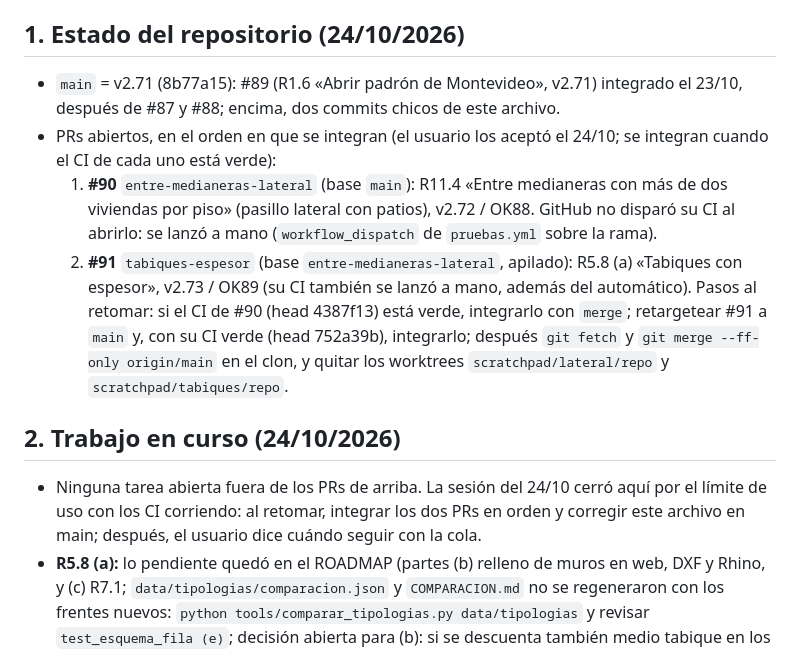
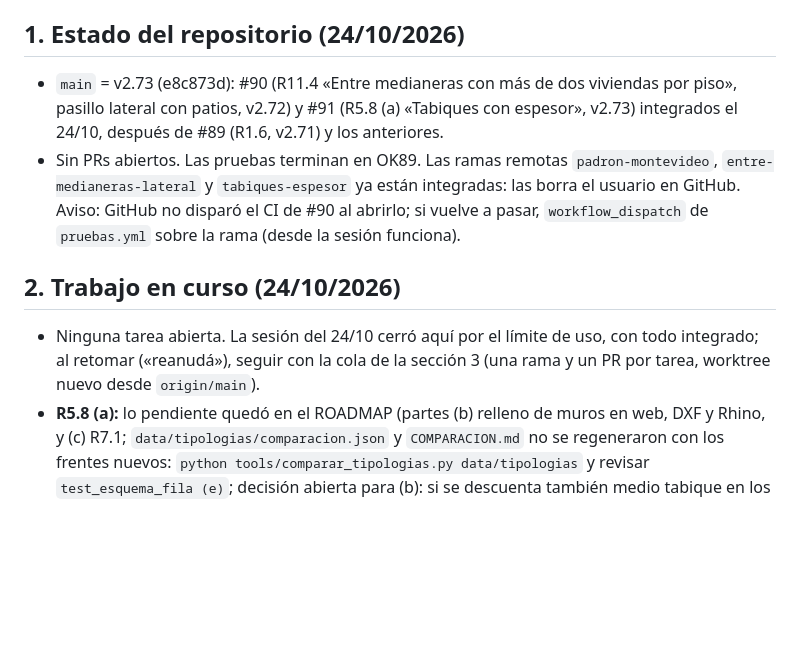
Before and after one commit to aarcardini/trazo, a Markdown page: HANDOFF.md, the part around the change. Rendered like a GitHub page; blank space fills up the shorter version.

Commit message:
HANDOFF.md: #90 y #91 integrados (main en v2.73), sin PRs abiertos; cierre por el límite de uso
Co-Authored-By: Claude Fable 5.1 <noreply@anthropic.com>
Claude-Session: https://claude.ai/code/session_01Rnt3KpTTaNS1XwmXUQ7R2p

```diff
--- a/HANDOFF.md
+++ b/HANDOFF.md
@@ -8,13 +8,11 @@ Dice dónde estamos ahora. Cómo es el código está en `CLAUDE.md`; qué falta
 - Máximo unas 80 líneas; si crece, está repitiendo a `CLAUDE.md` o al `ROADMAP.md`.
 
 ## 1. Estado del repositorio (24/10/2026)
-- `main` = v2.71 (8b77a15): #89 (R1.6 «Abrir padrón de Montevideo», v2.71) integrado el 23/10, después de #87 y #88; encima, dos commits chicos de este archivo.
-- PRs abiertos, en el orden en que se integran (el usuario los aceptó el 24/10; se integran cuando el CI de cada uno está verde):
-  1. **#90** `entre-medianeras-lateral` (base `main`): R11.4 «Entre medianeras con más de dos viviendas por piso» (pasillo lateral con patios), v2.72 / OK88. GitHub no disparó su CI al abrirlo: se lanzó a mano (`workflow_dispatch` de `pruebas.yml` sobre la rama).
-  2. **#91** `tabiques-espesor` (base `entre-medianeras-lateral`, apilado): R5.8 (a) «Tabiques con espesor», v2.73 / OK89 (su CI también se lanzó a mano, además del automático). Pasos al retomar: si el CI de #90 (head 4387f13) está verde, integrarlo con `merge`; retargetear #91 a `main` y, con su CI verde (head 752a39b), integrarlo; después `git fetch` y `git merge --ff-only origin/main` en el clon, y quitar los worktrees `scratchpad/lateral/repo` y `scratchpad/tabiques/repo`.
+- `main` = v2.73 (e8c873d): #90 (R11.4 «Entre medianeras con más de dos viviendas por piso», pasillo lateral con patios, v2.72) y #91 (R5.8 (a) «Tabiques con espesor», v2.73) integrados el 24/10, después de #89 (R1.6, v2.71) y los anteriores.
+- Sin PRs abiertos. Las pruebas terminan en OK89. Las ramas remotas `padron-montevideo`, `entre-medianeras-lateral` y `tabiques-espesor` ya están integradas: las borra el usuario en GitHub. Aviso: GitHub no disparó el CI de #90 al abrirlo; si vuelve a pasar, `workflow_dispatch` de `pruebas.yml` sobre la rama (desde la sesión funciona).
 
 ## 2. Trabajo en curso (24/10/2026)
-- Ninguna tarea abierta fuera de los PRs de arriba. La sesión del 24/10 cerró aquí por el límite de uso con los CI corriendo: al retomar, integrar los dos PRs en orden y corregir este archivo en main; después, el usuario dice cuándo seguir con la cola.
+- Ninguna tarea abierta. La sesión del 24/10 cerró aquí por el límite de uso, con todo integrado; al retomar («reanudá»), seguir con la cola de la sección 3 (una rama y un PR por tarea, worktree nuevo desde `origin/main`).
 - **R5.8 (a):** lo pendiente quedó en el ROADMAP (partes (b) relleno de muros en web, DXF y Rhino, y (c) R7.1; `data/tipologias/comparacion.json` y `COMPARACION.md` no se regeneraron con los frentes nuevos: `python tools/comparar_tipologias.py data/tipologias` y revisar `test_esquema_fila (e)`; decisión abierta para (b): si se descuenta también medio tabique en los lados al contorno y si el último dormitorio pierde el medio tabique que le sobra). Decisiones que no se vuelven a discutir: tabique de 0,10 m; la superficie de la vivienda se informa libre y con muros; las estancias se informan libres; la cocina abierta suma medio tabique solo en su ancho.
 - **R11.4:** lo pendiente quedó en el ROADMAP (recortar el pasillo en la última puerta, patios manuales sobre la planta en peine, pasante con la fila de v2.67 y puerta lateral, núcleos manuales en la hilera, vestidor en `_plano_lateral`, patios según altura R11.2). Decisiones que no se vuelven a discutir: esquema B (pasillo longitudinal contra una medianera, hilera hacia la otra, patios de `patio_min` entre viviendas, entrada por el costado, viviendas giradas 90°); el núcleo nunca le quita la fachada a una vivienda y llega hasta la medianera opuesta; la evacuación se mide desde la puerta real; como máximo dos viviendas por diente; el planificador prefiere más viviendas antes que el fondo de saco (avisa).
 - **R1.6:** integrado (#89) con dos supuestos (sección 4). Si el usuario responde distinto, se ajusta en una rama nueva (`engine/padron.py`: `normativa`/`CAMPOS` y `_lados`).
```
